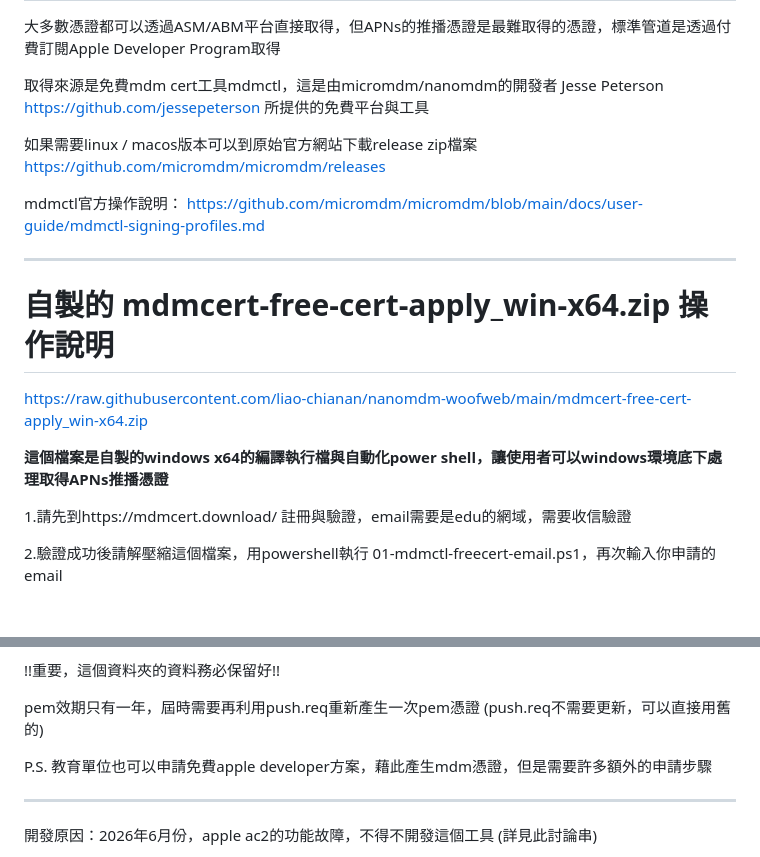
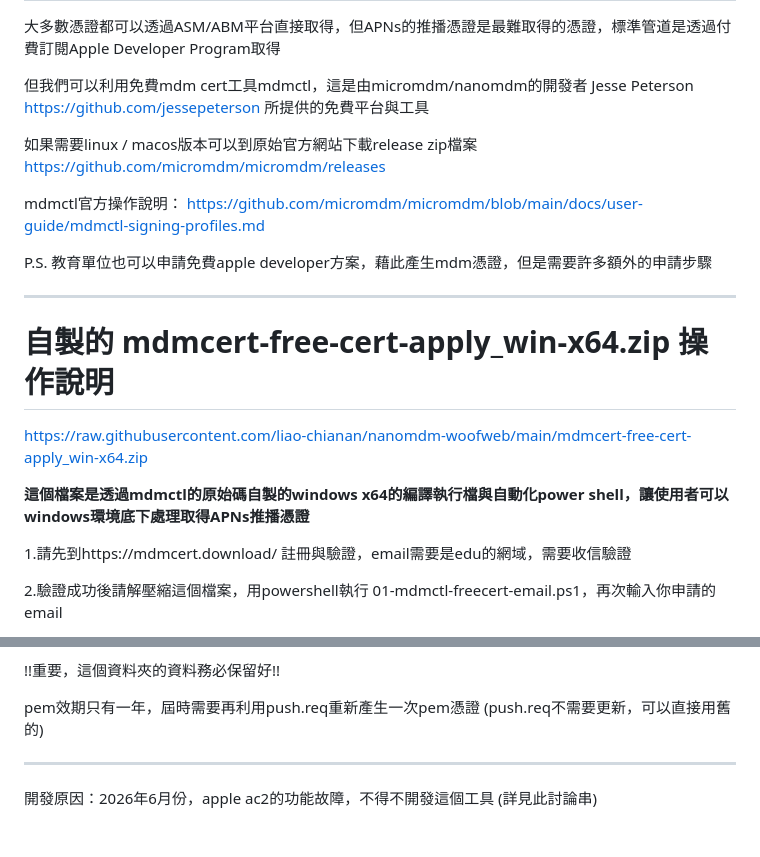
Before and after one commit to liao-chianan/nanomdm-woofweb, a Markdown page: README.md, 2 parts joined by grey strips. Rendered like a GitHub page; blank space fills up the shorter version.

```diff
--- a/README.md
+++ b/README.md
@@ -49,7 +49,7 @@
 
 大多數憑證都可以透過ASM/ABM平台直接取得，但APNs的推播憑證是最難取得的憑證，標準管道是透過付費訂閱Apple Developer Program取得
 
-取得來源是免費mdm cert工具mdmctl，這是由micromdm/nanomdm的開發者
+但我們可以利用免費mdm cert工具mdmctl，這是由micromdm/nanomdm的開發者
 Jesse Peterson  https://github.com/jessepeterson  所提供的免費平台與工具
 
 如果需要linux / macos版本可以到原始官方網站下載release zip檔案  https://github.com/micromdm/micromdm/releases
@@ -57,13 +57,14 @@ Jesse Peterson  https://github.com/jessepeterson  所提供的免費平台與工
 mdmctl官方操作說明：
 https://github.com/micromdm/micromdm/blob/main/docs/user-guide/mdmctl-signing-profiles.md
 
+P.S. 教育單位也可以申請免費apple developer方案，藉此產生mdm憑證，但是需要許多額外的申請步驟
 
 --------------------------------------------------------------
 # 自製的 mdmcert-free-cert-apply_win-x64.zip 操作說明
 
 https://raw.githubusercontent.com/liao-chianan/nanomdm-woofweb/main/mdmcert-free-cert-apply_win-x64.zip
 
-**這個檔案是自製的windows x64的編譯執行檔與自動化power shell，讓使用者可以windows環境底下處理取得APNs推播憑證**
+**這個檔案是透過mdmctl的原始碼自製的windows x64的編譯執行檔與自動化power shell，讓使用者可以windows環境底下處理取得APNs推播憑證**
 
 1.請先到https://mdmcert.download/ 註冊與驗證，email需要是edu的網域，需要收信驗證
 
@@ -82,7 +83,7 @@ https://raw.githubusercontent.com/liao-chianan/nanomdm-woofweb/main/mdmcert-free
 pem效期只有一年，屆時需要再利用push.req重新產生一次pem憑證
 (push.req不需要更新，可以直接用舊的)
 
-P.S. 教育單位也可以申請免費apple developer方案，藉此產生mdm憑證，但是需要許多額外的申請步驟
+
 
 --------------------------------------------------------------
 
```
